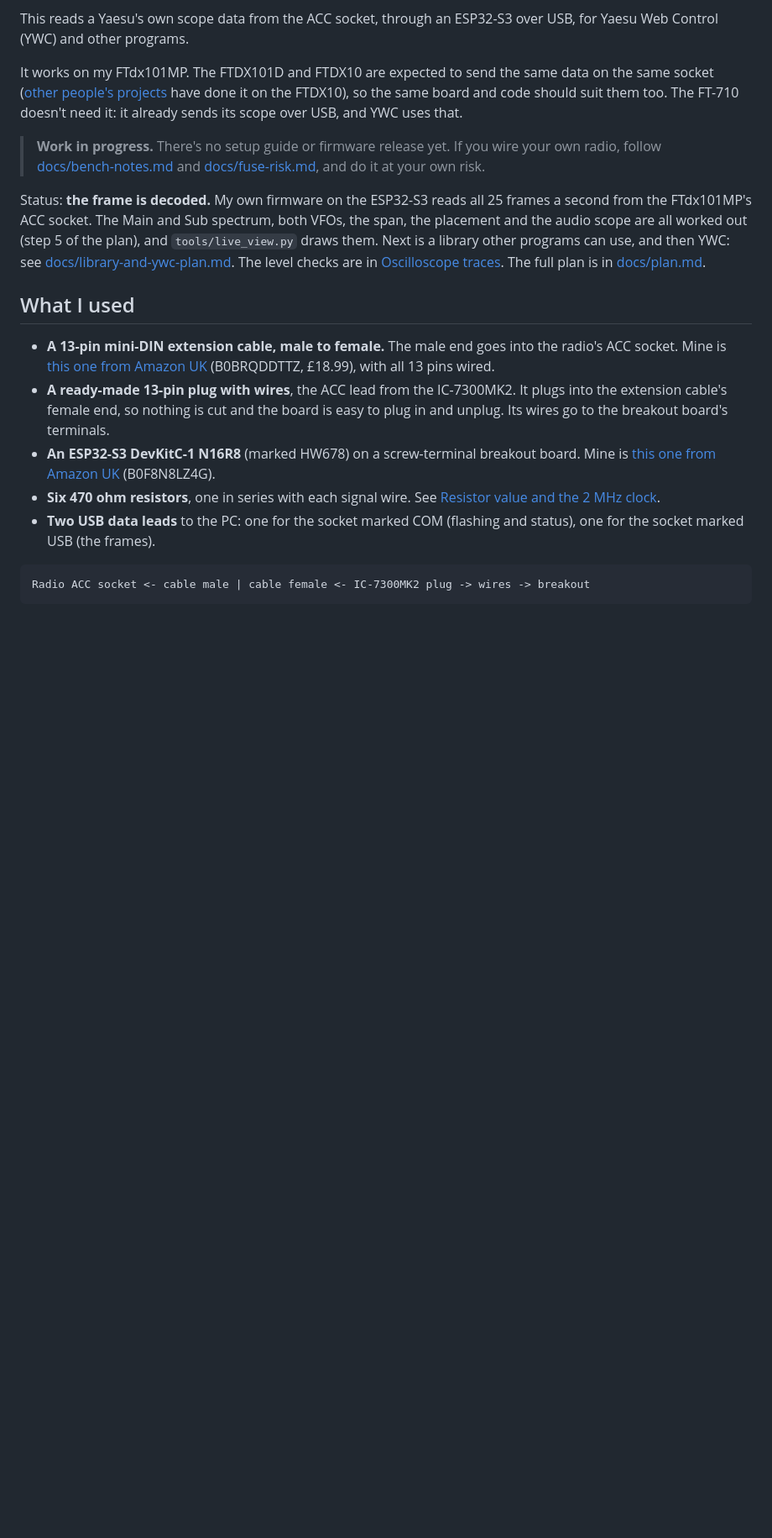
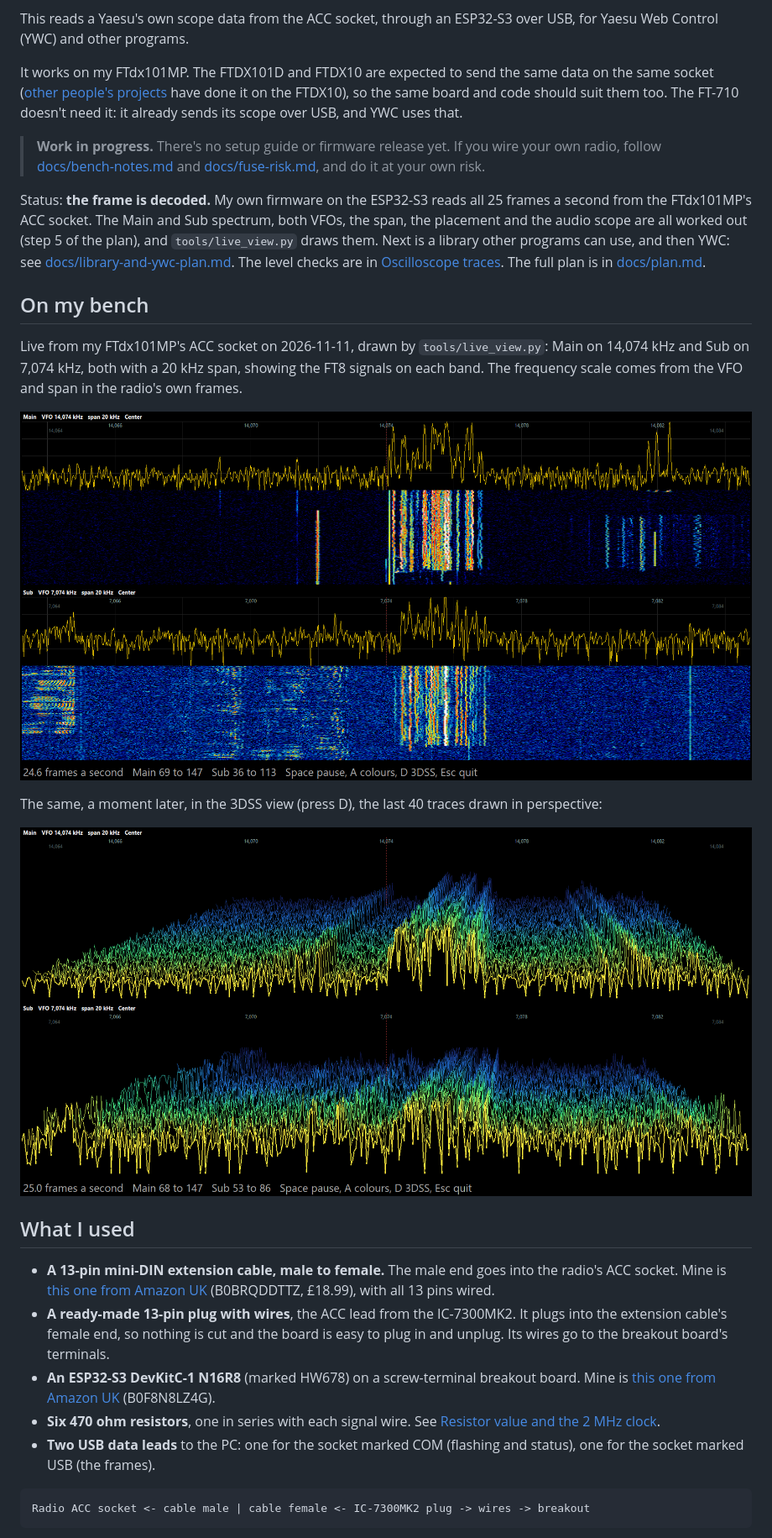
Before and after one commit to mm5agm/Yaesu_ACC_Spectrum, a Markdown page: README.md, the part around the change. Shown at 84% size. Rendered like a GitHub page; pictures changed too: docs/images/live-3dss-ft8-14074-7074.png (added), docs/images/live-waterfall-ft8-14074-7074.png (added); blank space fills up the shorter version.

Commit message:
README: pictures of the live spectrum on my bench, waterfall and 3DSS
Co-Authored-By: Claude Opus 5.5 <noreply@anthropic.com>

```diff
--- a/README.md
+++ b/README.md
@@ -21,6 +21,20 @@ the plan), and `tools/live_view.py` draws them. Next is a library other programs
 can use, and then YWC: see [docs/library-and-ywc-plan.md](docs/library-and-ywc-plan.md).
 The level checks are in [Oscilloscope traces](#oscilloscope-traces).
 The full plan is in [docs/plan.md](docs/plan.md).
+
+## On my bench
+
+Live from my FTdx101MP's ACC socket on 2026-11-11, drawn by
+`tools/live_view.py`: Main on 14,074 kHz and Sub on 7,074 kHz, both with a
+20 kHz span, showing the FT8 signals on each band. The frequency scale comes
+from the VFO and span in the radio's own frames.
+
+![The live view: Main on 14,074 kHz and Sub on 7,074 kHz, each a trace above a waterfall, with the FT8 signals just above each VFO.](docs/images/live-waterfall-ft8-14074-7074.png)
+
+The same, a moment later, in the 3DSS view (press D), the last 40 traces drawn
+in perspective:
+
+![The 3DSS view of the same two bands: the last 40 traces stacked in perspective, the FT8 signals standing up as a ridge on each.](docs/images/live-3dss-ft8-14074-7074.png)
 
 ## What I used
 
```
